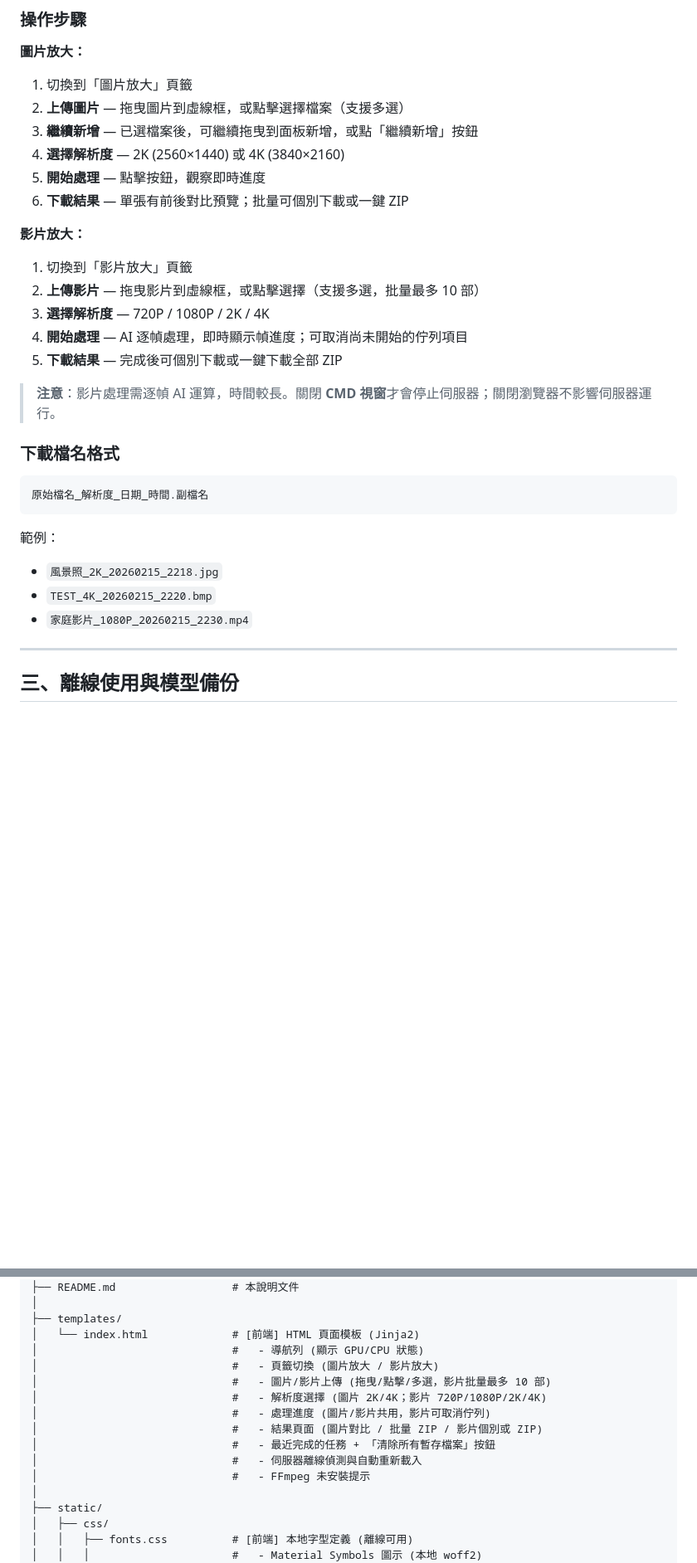
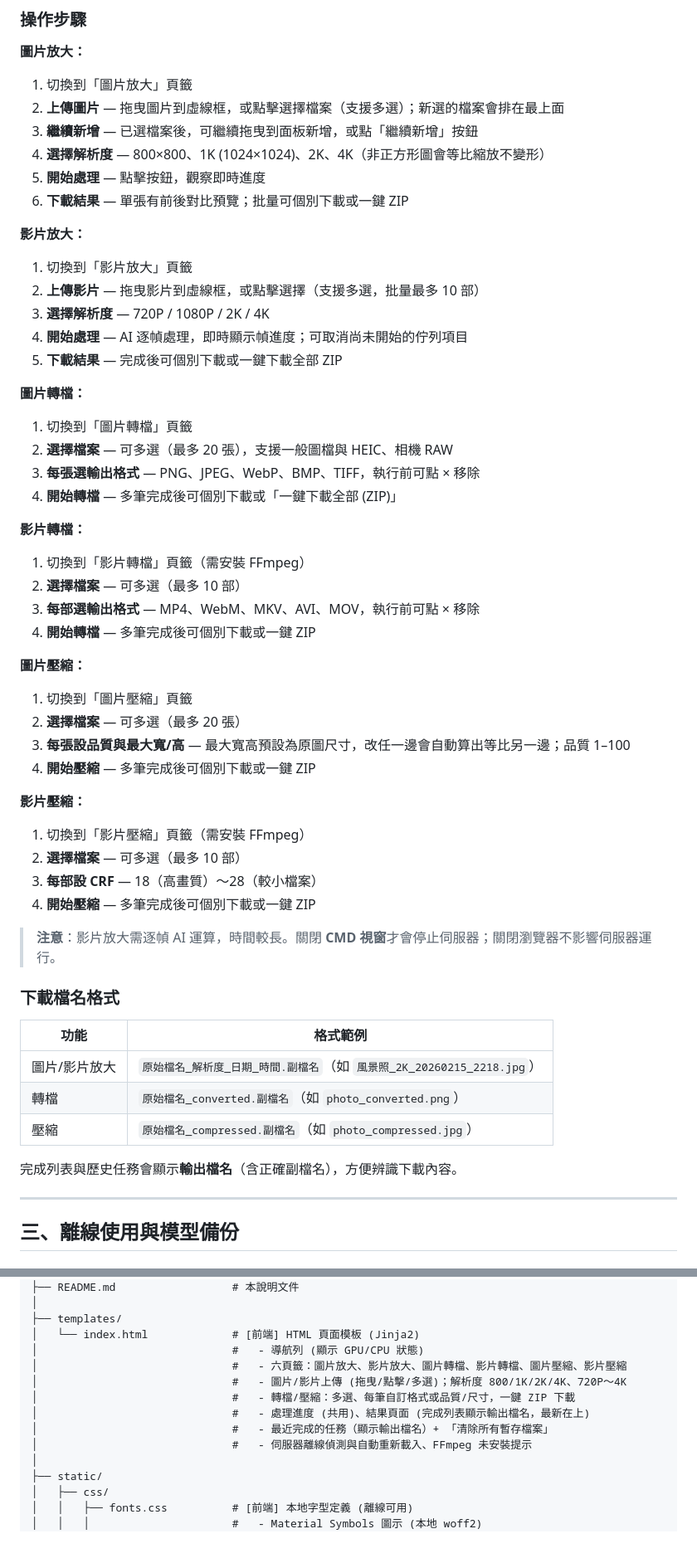
Before and after one commit to childishsue/image-upscaler, a Markdown page: README.md, 2 parts joined by grey strips. Shown at 83% size. Drawn GitHub-style; blank space fills up the shorter version.

Commit message:
README v3.2：補充轉檔/壓縮、六頁籤、輸出檔名與 API 說明
Made-with: Cursor

````diff
--- a/README.md
+++ b/README.md
@@ -72,9 +79,9 @@ start.bat
 
 **圖片放大：**
 1. 切換到「圖片放大」頁籤
-2. **上傳圖片** — 拖曳圖片到虛線框，或點擊選擇檔案（支援多選）
+2. **上傳圖片** — 拖曳圖片到虛線框，或點擊選擇檔案（支援多選）；新選的檔案會排在最上面
 3. **繼續新增** — 已選檔案後，可繼續拖曳到面板新增，或點「繼續新增」按鈕
-4. **選擇解析度** — 2K (2560×1440) 或 4K (3840×2160)
+4. **選擇解析度** — 800×800、1K (1024×1024)、2K、4K（非正方形圖會等比縮放不變形）
 5. **開始處理** — 點擊按鈕，觀察即時進度
 6. **下載結果** — 單張有前後對比預覽；批量可個別下載或一鍵 ZIP
 
@@ -85,18 +92,41 @@ start.bat
 4. **開始處理** — AI 逐幀處理，即時顯示幀進度；可取消尚未開始的佇列項目
 5. **下載結果** — 完成後可個別下載或一鍵下載全部 ZIP
 
-> **注意**：影片處理需逐幀 AI 運算，時間較長。關閉 **CMD 視窗**才會停止伺服器；關閉瀏覽器不影響伺服器運行。
+**圖片轉檔：**
+1. 切換到「圖片轉檔」頁籤
+2. **選擇檔案** — 可多選（最多 20 張），支援一般圖檔與 HEIC、相機 RAW
+3. **每張選輸出格式** — PNG、JPEG、WebP、BMP、TIFF，執行前可點 × 移除
+4. **開始轉檔** — 多筆完成後可個別下載或「一鍵下載全部 (ZIP)」
+
+**影片轉檔：**
+1. 切換到「影片轉檔」頁籤（需安裝 FFmpeg）
+2. **選擇檔案** — 可多選（最多 10 部）
+3. **每部選輸出格式** — MP4、WebM、MKV、AVI、MOV，執行前可點 × 移除
+4. **開始轉檔** — 多筆完成後可個別下載或一鍵 ZIP
+
+**圖片壓縮：**
+1. 切換到「圖片壓縮」頁籤
+2. **選擇檔案** — 可多選（最多 20 張）
+3. **每張設品質與最大寬/高** — 最大寬高預設為原圖尺寸，改任一邊會自動算出等比另一邊；品質 1–100
+4. **開始壓縮** — 多筆完成後可個別下載或一鍵 ZIP
+
+**影片壓縮：**
+1. 切換到「影片壓縮」頁籤（需安裝 FFmpeg）
+2. **選擇檔案** — 可多選（最多 10 部）
+3. **每部設 CRF** — 18（高畫質）～28（較小檔案）
+4. **開始壓縮** — 多筆完成後可個別下載或一鍵 ZIP
+
+> **注意**：影片放大需逐幀 AI 運算，時間較長。關閉 **CMD 視窗**才會停止伺服器；關閉瀏覽器不影響伺服器運行。
 
 ### 下載檔名格式
 
-```
-原始檔名_解析度_日期_時間.副檔名
-```
+| 功能 | 格式範例 |
+|------|----------|
+| 圖片/影片放大 | `原始檔名_解析度_日期_時間.副檔名`（如 `風景照_2K_20260215_2218.jpg`） |
+| 轉檔 | `原始檔名_converted.副檔名`（如 `photo_converted.png`） |
+| 壓縮 | `原始檔名_compressed.副檔名`（如 `photo_compressed.jpg`） |
 
-範例：
-- `風景照_2K_20260215_2218.jpg`
-- `TEST_4K_20260215_2220.bmp`
-- `家庭影片_1080P_20260215_2230.mp4`
+完成列表與歷史任務會顯示**輸出檔名**（含正確副檔名），方便辨識下載內容。
 
 ---
 
@@ -209,14 +239,12 @@ image-upscaler/
 ├── templates/
 │   └── index.html             # [前端] HTML 頁面模板 (Jinja2)
 │                              #   - 導航列 (顯示 GPU/CPU 狀態)
-│                              #   - 頁籤切換 (圖片放大 / 影片放大)
-│                              #   - 圖片/影片上傳 (拖曳/點擊/多選，影片批量最多 10 部)
-│                              #   - 解析度選擇 (圖片 2K/4K；影片 720P/1080P/2K/4K)
-│                              #   - 處理進度 (圖片/影片共用，影片可取消佇列)
-│                              #   - 結果頁面 (圖片對比 / 批量 ZIP / 影片個別或 ZIP)
-│                              #   - 最近完成的任務 + 「清除所有暫存檔案」按鈕
-│                              #   - 伺服器離線偵測與自動重新載入
-│                              #   - FFmpeg 未安裝提示
+│                              #   - 六頁籤：圖片放大、影片放大、圖片轉檔、影片轉檔、圖片壓縮、影片壓縮
+│                              #   - 圖片/影片上傳 (拖曳/點擊/多選)；解析度 800/1K/2K/4K、720P～4K
+│                              #   - 轉檔/壓縮：多選、每筆自訂格式或品質/尺寸，一鍵 ZIP 下載
+│                              #   - 處理進度 (共用)、結果頁面 (完成列表顯示輸出檔名，最新在上)
+│                              #   - 最近完成的任務（顯示輸出檔名）+ 「清除所有暫存檔案」
+│                              #   - 伺服器離線偵測與自動重新載入、FFmpeg 未安裝提示
 │
 ├── static/
 │   ├── css/
````
Also changed, not shown: other parts of README.md (+42 -25 lines).
